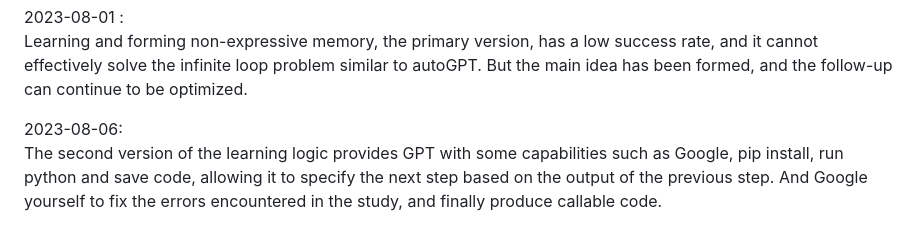
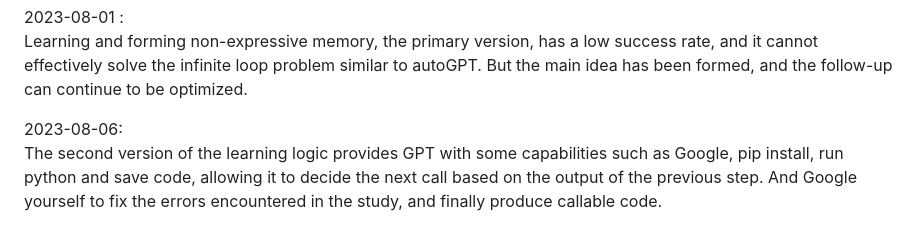
Before and after one commit to hambuger/Andrew, a Markdown page: README_en.md, the part around the change. Rendered like a GitHub page.

```diff
--- a/README_en.md
+++ b/README_en.md
@@ -154,5 +154,5 @@ Learning and forming non-expressive memory, the primary version, has a low succe
 But the main idea has been formed, and the follow-up can continue to be optimized.
 
 2023-08-06:
-The second version of the learning logic provides GPT with some capabilities such as Google, pip install, run python and save code, allowing it to specify the next step based on the output of the previous step.
+The second version of the learning logic provides GPT with some capabilities such as Google, pip install, run python and save code, allowing it to decide the next call based on the output of the previous step.
 And Google yourself to fix the errors encountered in the study, and finally produce callable code.
```
Also changed, not shown: README.md (+1 -1 lines).
